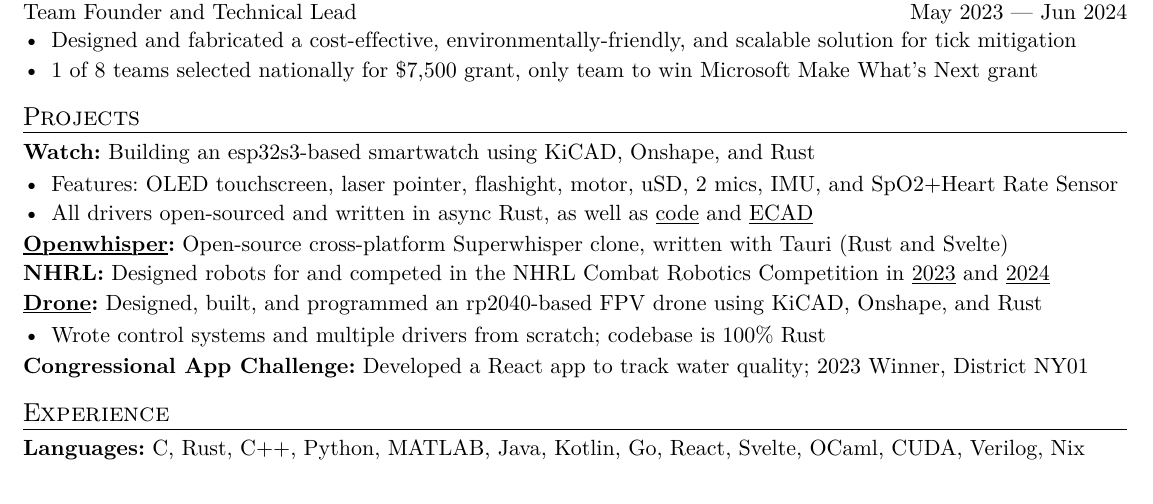
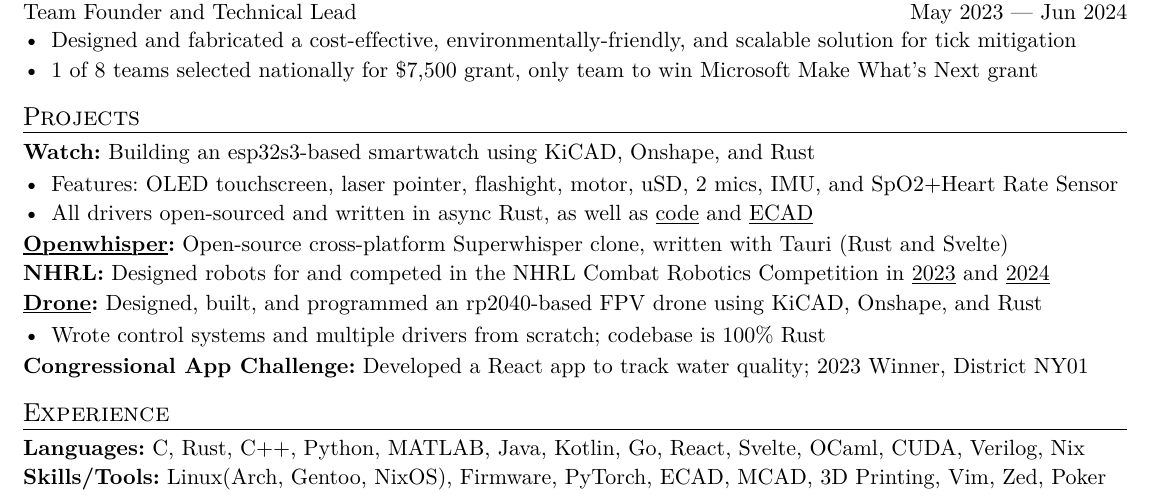
Before and after one commit to dezash123/resume, a Typst document (resume.typ): part of the page, cut so that both start at the same text. The pictures show the PDF file resume.pdf that the author committed with the source.

Commit message:
add skills/tools; not really sure what that was tho

```diff
--- a/resume.typ
+++ b/resume.typ
@@ -113,4 +113,5 @@ and
 *Congressional App Challenge:* Developed a React app to track water quality; 2023 Winner, District NY01
 
 = Experience
-*Languages:* C, Rust, C++, Python, MATLAB, Java, Kotlin, Go, React, Svelte, OCaml, CUDA, Verilog, Nix
+*Languages:* C, Rust, C++, Python, MATLAB, Java, Kotlin, Go, React, Svelte, OCaml, CUDA, Verilog, Nix\
+*Skills/Tools:* Linux(Arch, Gentoo, NixOS), Firmware, PyTorch, ECAD, MCAD, 3D Printing, Vim, Zed, Poker\
```
Also changed, not shown: resume.pdf.
